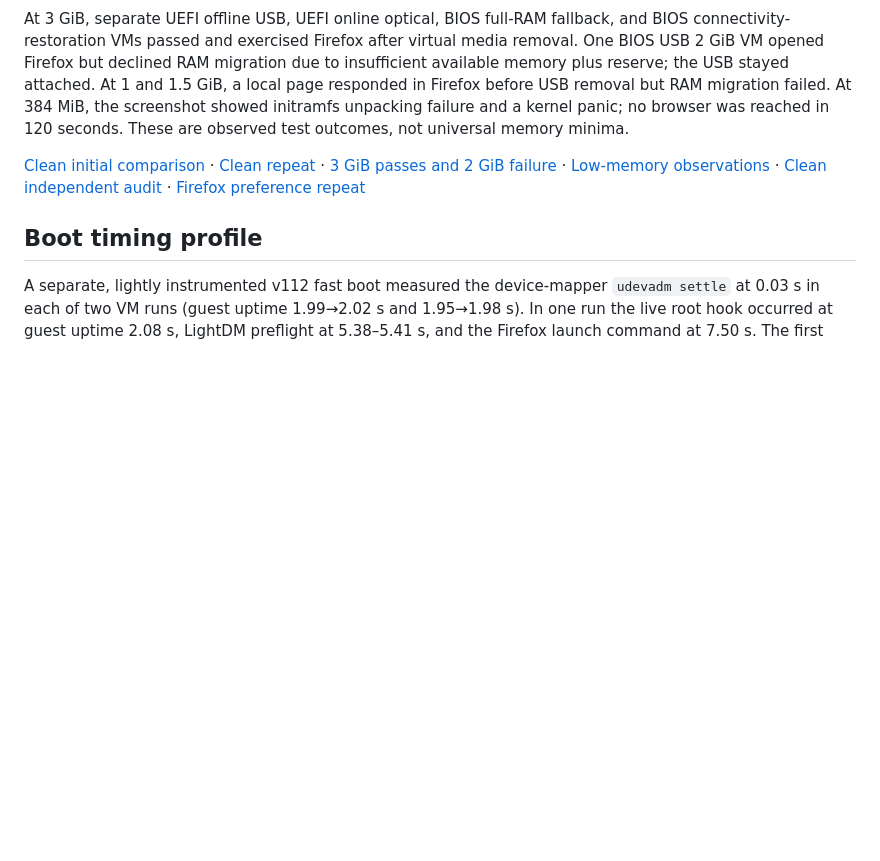
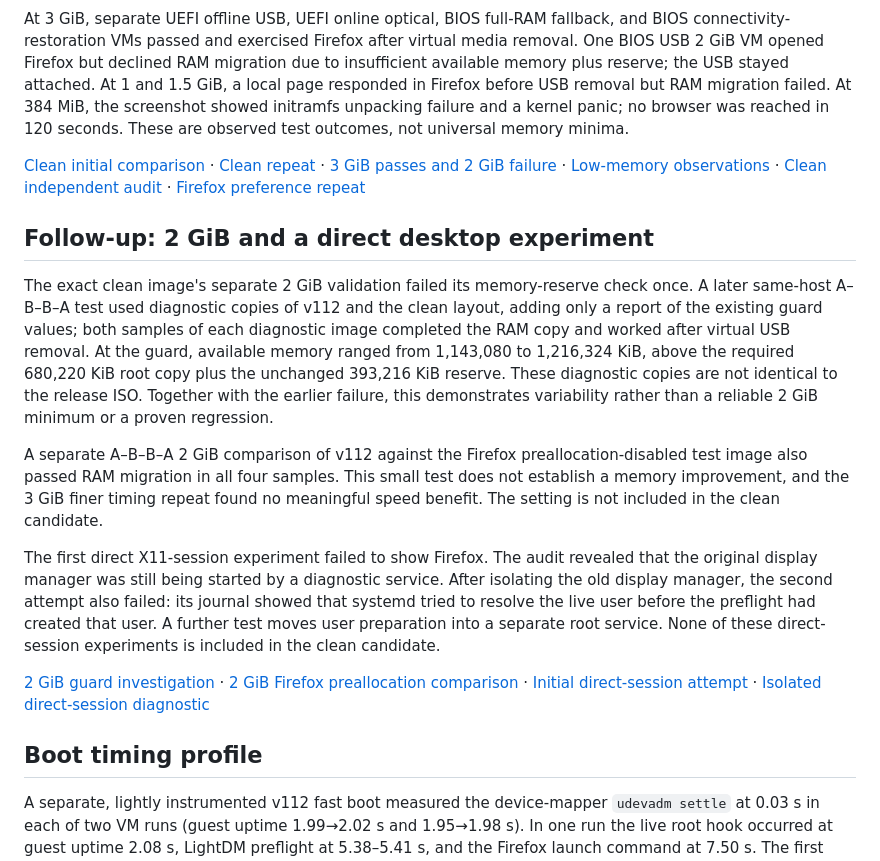
Before and after one commit to 74127418528426leo-del/Test, a Markdown page: web113/RESEARCH_RESULTS.md, the part around the change. Rendered like a GitHub page; blank space fills up the shorter version.

Commit message:
Document RAM reserve investigation and direct-session diagnosis

```diff
--- a/web113/RESEARCH_RESULTS.md
+++ b/web113/RESEARCH_RESULTS.md
@@ -38,6 +38,16 @@ At 3 GiB, separate UEFI offline USB, UEFI online optical, BIOS full-RAM fallback
 
 [Clean initial comparison](https://github.com/74127418528426leo-del/Test/actions/runs/42535754369) · [Clean repeat](https://github.com/74127418528426leo-del/Test/actions/runs/42536479145) · [3 GiB passes and 2 GiB failure](https://github.com/74127418528426leo-del/Test/actions/runs/42536475888) · [Low-memory observations](https://github.com/74127418528426leo-del/Test/actions/runs/42536910497) · [Clean independent audit](https://github.com/74127418528426leo-del/Test/actions/runs/42536473883) · [Firefox preference repeat](https://github.com/74127418528426leo-del/Test/actions/runs/42536105814)
 
+## Follow-up: 2 GiB and a direct desktop experiment
+
+The exact clean image's separate 2 GiB validation failed its memory-reserve check once. A later same-host A–B–B–A test used diagnostic copies of v112 and the clean layout, adding only a report of the existing guard values; both samples of each diagnostic image completed the RAM copy and worked after virtual USB removal. At the guard, available memory ranged from 1,143,080 to 1,216,324 KiB, above the required 680,220 KiB root copy plus the unchanged 393,216 KiB reserve. These diagnostic copies are not identical to the release ISO. Together with the earlier failure, this demonstrates variability rather than a reliable 2 GiB minimum or a proven regression.
+
+A separate A–B–B–A 2 GiB comparison of v112 against the Firefox preallocation-disabled test image also passed RAM migration in all four samples. This small test does not establish a memory improvement, and the 3 GiB finer timing repeat found no meaningful speed benefit. The setting is not included in the clean candidate.
+
+The first direct X11-session experiment failed to show Firefox. The audit revealed that the original display manager was still being started by a diagnostic service. After isolating the old display manager, the second attempt also failed: its journal showed that systemd tried to resolve the live user before the preflight had created that user. A further test moves user preparation into a separate root service. None of these direct-session experiments is included in the clean candidate.
+
+[2 GiB guard investigation](https://github.com/74127418528426leo-del/Test/actions/runs/42536785403) · [2 GiB Firefox preallocation comparison](https://github.com/74127418528426leo-del/Test/actions/runs/42536862696) · [Initial direct-session attempt](https://github.com/74127418528426leo-del/Test/actions/runs/42536424516) · [Isolated direct-session diagnostic](https://github.com/74127418528426leo-del/Test/actions/runs/42537043469)
+
 ## Boot timing profile
 
 A separate, lightly instrumented v112 fast boot measured the device-mapper `udevadm settle` at 0.03 s in each of two VM runs (guest uptime 1.99→2.02 s and 1.95→1.98 s). In one run the live root hook occurred at guest uptime 2.08 s, LightDM preflight at 5.38–5.41 s, and the Firefox launch command at 7.50 s. The first Firefox home frame was seen at 15.46 s on the host clock. Guest uptime and host launch time have different origins and must not be subtracted directly; the gap before the kernel clock includes virtual firmware, boot menu, and image loading.
```
